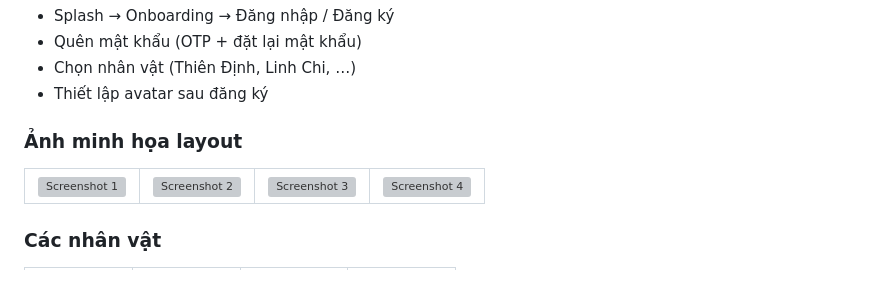
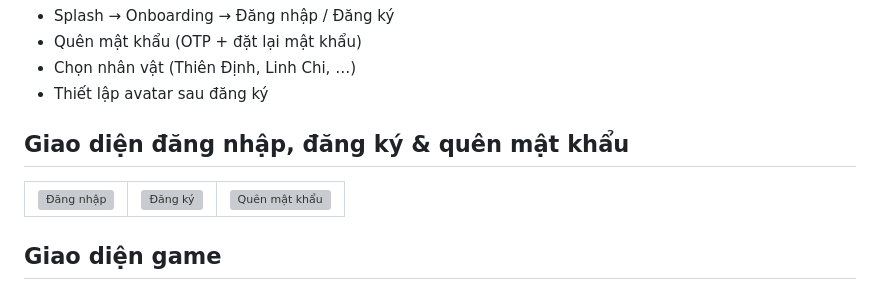
Before and after one commit to cuongnguyenhuy1771-cmd/biodegradation-explore-feat-math-monster, a Markdown page: README.md, the part around one of its changes. Rendered like a GitHub page; grey boxes are pictures that could not be loaded.

```diff
--- a/README.md
+++ b/README.md
@@ -11,18 +11,17 @@
 - Quên mật khẩu (OTP + đặt lại mật khẩu)
 - Chọn nhân vật (Thiên Định, Linh Chi, …)
 - Thiết lập avatar sau đăng ký
-### Ảnh minh họa layout
+## Giao diện đăng nhập, đăng ký & quên mật khẩu
 
 <table>
   <tr>
-    <td><img src="https://drive.google.com/thumbnail?id=1SEOrqKOAPy32TL9pNkiQ_RWBdE-fsAmk&sz=w1000" width="220" alt="Screenshot 1"></td>
-    <td><img src="https://drive.google.com/thumbnail?id=18u7pIAPH_JZgk8An-a22k2PGshmhlI04&sz=w1000" width="220" alt="Screenshot 2"></td>
-    <td><img src="https://drive.google.com/thumbnail?id=19fkwtc3q_xEnltrbSAaLsdrwtDaYjML1&sz=w1000" width="220" alt="Screenshot 3"></td>
-    <td><img src="https://drive.google.com/thumbnail?id=1GBISYo1Wdw1sTp1kkXtl1u7ut095CiX6&sz=w1000" width="220" alt="Screenshot 4"></td>
+    <td><img src="https://drive.google.com/thumbnail?id=1SEOrqKOAPy32TL9pNkiQ_RWBdE-fsAmk&sz=w1000" width="220" alt="Đăng nhập"></td>
+    <td><img src="https://drive.google.com/thumbnail?id=18u7pIAPH_JZgk8An-a22k2PGshmhlI04&sz=w1000" width="220" alt="Đăng ký"></td>
+    <td><img src="https://drive.google.com/thumbnail?id=19fkwtc3q_xEnltrbSAaLsdrwtDaYjML1&sz=w1000" width="220" alt="Quên mật khẩu"></td>
   </tr>
 </table>
 
-### Các nhân vật
+## Giao diện game
 
 <table>
   <tr>
```
Also changed, not shown: other parts of README.md (+24 -4 lines).
